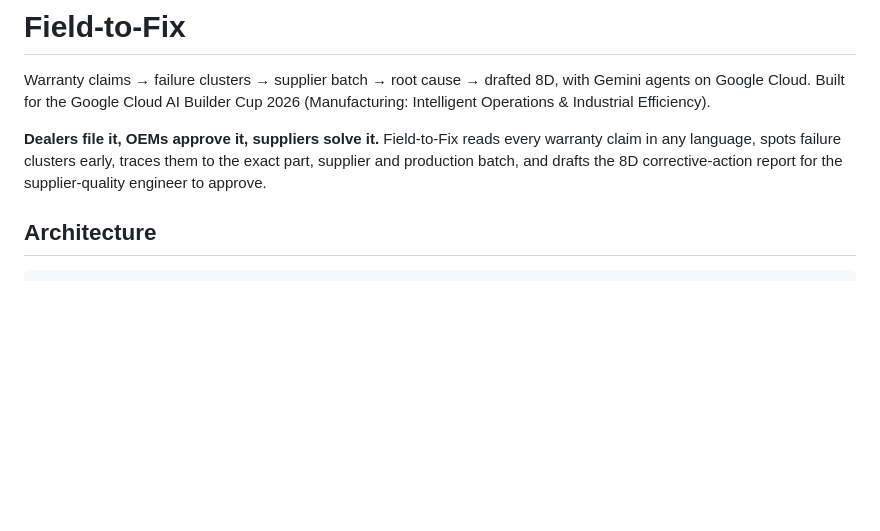
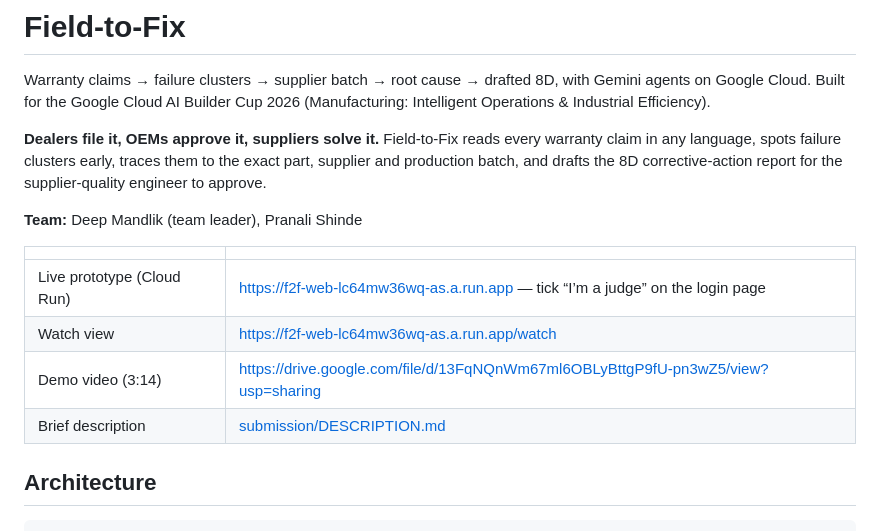
Before and after one commit to deepmandlik/field-to-fix, a Markdown page: README.md, the part around the change. Drawn GitHub-style; blank space fills up the shorter version.

Commit message:
Add demo video, repo and prototype links
Co-Authored-By: Claude Opus 5.5 <noreply@anthropic.com>

```diff
--- a/README.md
+++ b/README.md
@@ -6,6 +6,15 @@ Built for the Google Cloud AI Builder Cup 2026 (Manufacturing: Intelligent Opera
 **Dealers file it, OEMs approve it, suppliers solve it.** Field-to-Fix reads every warranty claim in any
 language, spots failure clusters early, traces them to the exact part, supplier and production batch, and
 drafts the 8D corrective-action report for the supplier-quality engineer to approve.
+
+**Team:** Deep Mandlik (team leader), Pranali Shinde
+
+| | |
+|---|---|
+| Live prototype (Cloud Run) | https://f2f-web-lc64mw36wq-as.a.run.app — tick “I’m a judge” on the login page |
+| Watch view | https://f2f-web-lc64mw36wq-as.a.run.app/watch |
+| Demo video (3:14) | https://drive.google.com/file/d/13FqNQnWm67ml6OBLyBttgP9fU-pn3wZ5/view?usp=sharing |
+| Brief description | [submission/DESCRIPTION.md](submission/DESCRIPTION.md) |
 
 ## Architecture
 
```
Also changed, not shown: submission/DESCRIPTION.md (+2 -0 lines).
